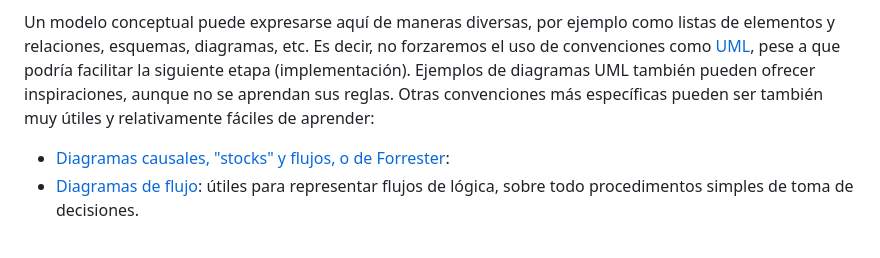
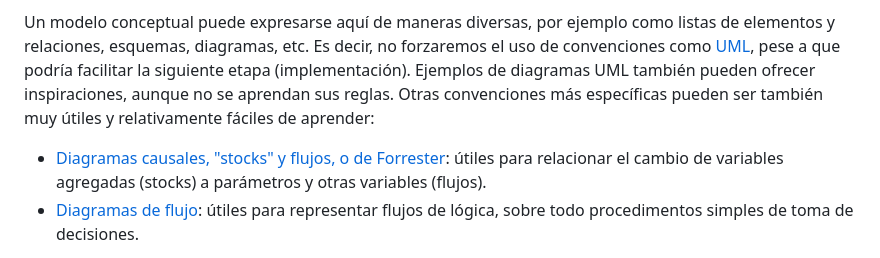
Before and after one commit to Andros-Spica/UB-Angourakis-2023, a Markdown page: README.md, the part around the change. Drawn GitHub-style.

```diff
--- a/README.md
+++ b/README.md
@@ -17,7 +17,7 @@ Este ejercicio refleja la naturaleza exploratoria de la modelización explicativ
 
 Un modelo conceptual puede expresarse aquí de maneras diversas, por ejemplo como listas de elementos y relaciones, esquemas, diagramas, etc. Es decir, no forzaremos el uso de convenciones como [UML](https://es.wikipedia.org/wiki/Lenguaje_unificado_de_modelado), pese a que podría facilitar la siguiente etapa (implementación). Ejemplos de diagramas UML también pueden ofrecer inspiraciones, aunque no se aprendan sus reglas. Otras convenciones más específicas pueden ser también muy útiles y relativamente fáciles de aprender:
 
-- [Diagramas causales, "stocks" y flujos, o de Forrester](https://en.wikipedia.org/wiki/System_dynamics):
+- [Diagramas causales, "stocks" y flujos, o de Forrester](https://en.wikipedia.org/wiki/System_dynamics): útiles para relacionar el cambio de variables agregadas (stocks) a parámetros y otras variables (flujos).
 - [Diagramas de flujo](https://es.wikipedia.org/wiki/Diagrama_de_flujo): útiles para representar flujos de lógica, sobre todo procedimentos simples de toma de decisiones.
 
 Ver algunos ejemplos de modelización conceptual en este tutorial en inglés: https://github.com/Andros-Spica/ABM-tutorial-koeln-2022?tab=readme-ov-file#conceptual-model
```
